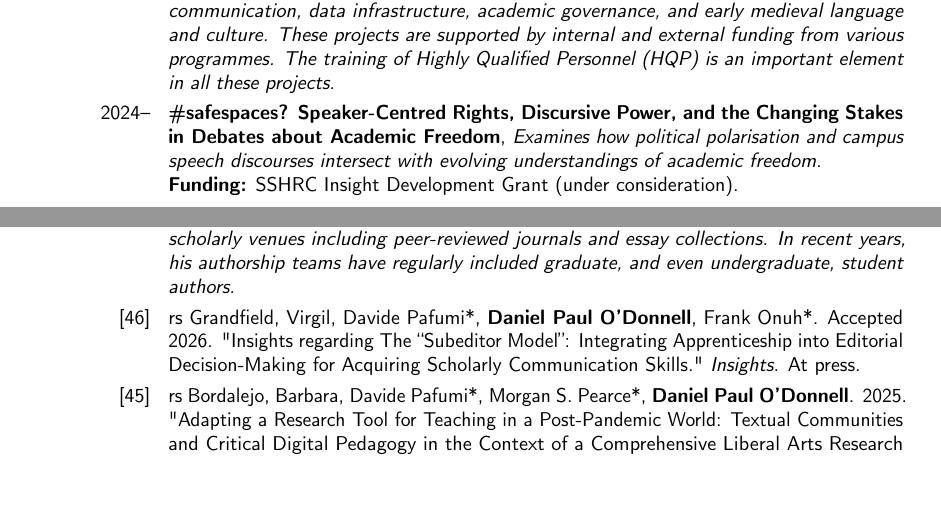
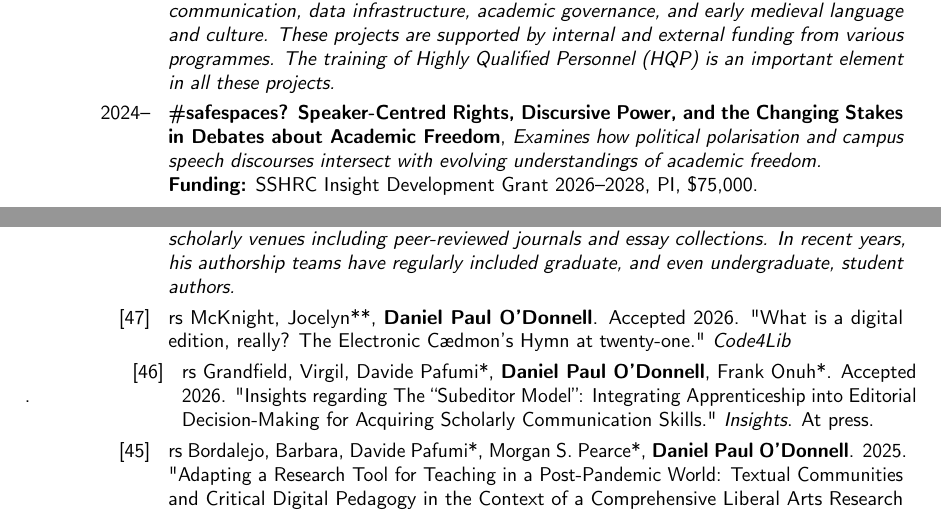
Before and after one commit to caedmon5/curriculum-vitae, a LaTeX CV (CV.tex): two parts of pages 6 and 9 of 46, joined at a grey line, cut so that both start at the same text. Compiled offline with pdfLaTeX.

Commit message:
added new code4lib article.

```diff
--- a/CV.tex
+++ b/CV.tex
@@ -752,7 +752,7 @@ Dhanbad)}.}
   {}
   {}
   {\textit{Examines how political polarisation and campus speech discourses intersect with evolving understandings of academic freedom.}}
-  {\textbf{Funding:} SSHRC Insight Development Grant (under consideration).}
+  {\textbf{Funding:} SSHRC Insight Development Grant 2026--2028, PI, \$75,000.}
 
 \cventry
   {2022--}
@@ -852,6 +852,7 @@ Dhanbad)}.}
 \subsection*{\textbf{Articles and Chapters (Traditional)}}
 \cvitem{Summary}{\textit{O’Donnell has published regularly as both a sole author and as part of teams in traditional scholarly venues including peer-reviewed journals and essay collections. In recent years, his authorship teams have regularly included graduate, and even undergraduate, student authors.}}
 
+\cvitem{[47]}{rs McKnight, Jocelyn**, \textbf{Daniel Paul O'Donnell}. Accepted 2026. "What is a digital edition, really? The Electronic Cædmon’s Hymn at twenty-one." \textit{Code4Lib}}.
 \cvitem{[46]}{rs Grandfield, Virgil, Davide Pafumi*, \textbf{Daniel Paul O’Donnell}, Frank Onuh*. Accepted 2026. "Insights regarding The “Subeditor Model”: Integrating Apprenticeship into Editorial Decision-Making for Acquiring Scholarly Communication Skills." \textit{Insights}. At press.}
 \cvitem{[45]}{rs Bordalejo, Barbara, Davide Pafumi*, Morgan S. Pearce*, \textbf{Daniel Paul O’Donnell}. 2025. "Adapting a Research Tool for Teaching in a Post-Pandemic World: Textual Communities and Critical Digital Pedagogy in the Context of a Comprehensive Liberal Arts Research University." \textit{Digital Humanities Quarterly} 19.2. \url{https://www.digitalhumanities.org/dhq/vol/19/2/000787/000787.html}.}
 \cvitem{[44]}{rs Davide Pafumi*, Frank Onuh*, AKM Iftekhar Khalid*, Morgan Pearce*, Barbara Bordalejo, \textbf{Daniel Paul O’Donnell}. 2025. “Scarlet Cloak and the Forest Adventure: A preliminary study of the impact of AI on commonly used writing tools.” \textit{International Journal of Educational Technology in Higher Education} 22.6. \textsc{doi}: \url{https://doi.org/10.1186/s41239-025-00505-5}.}
```
Also changed, not shown: CV.pdf.
